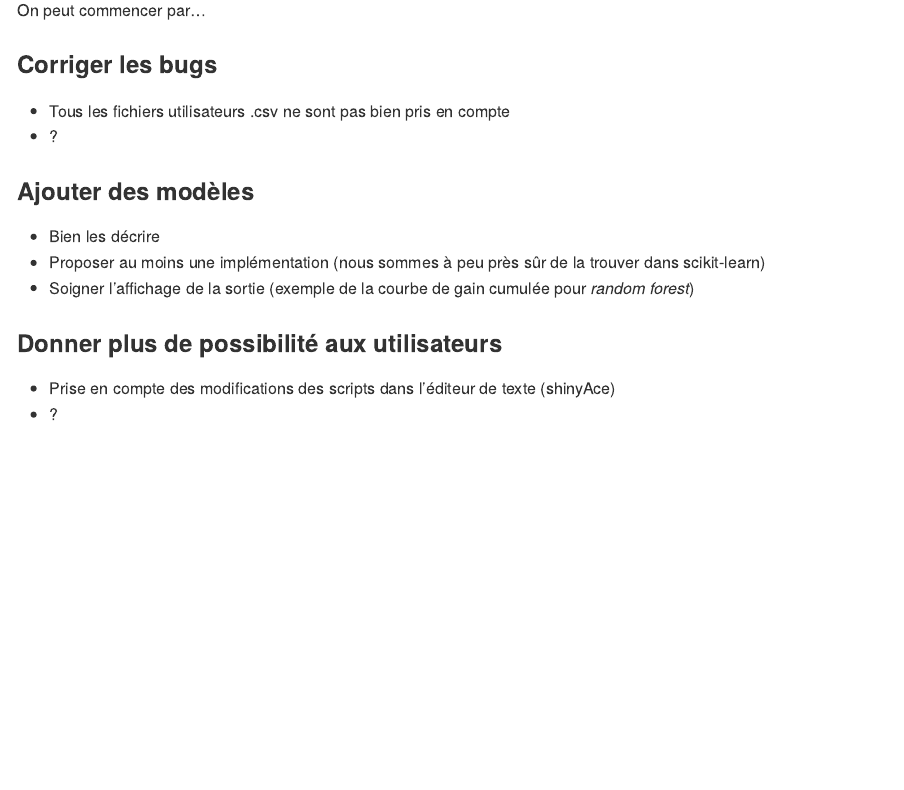
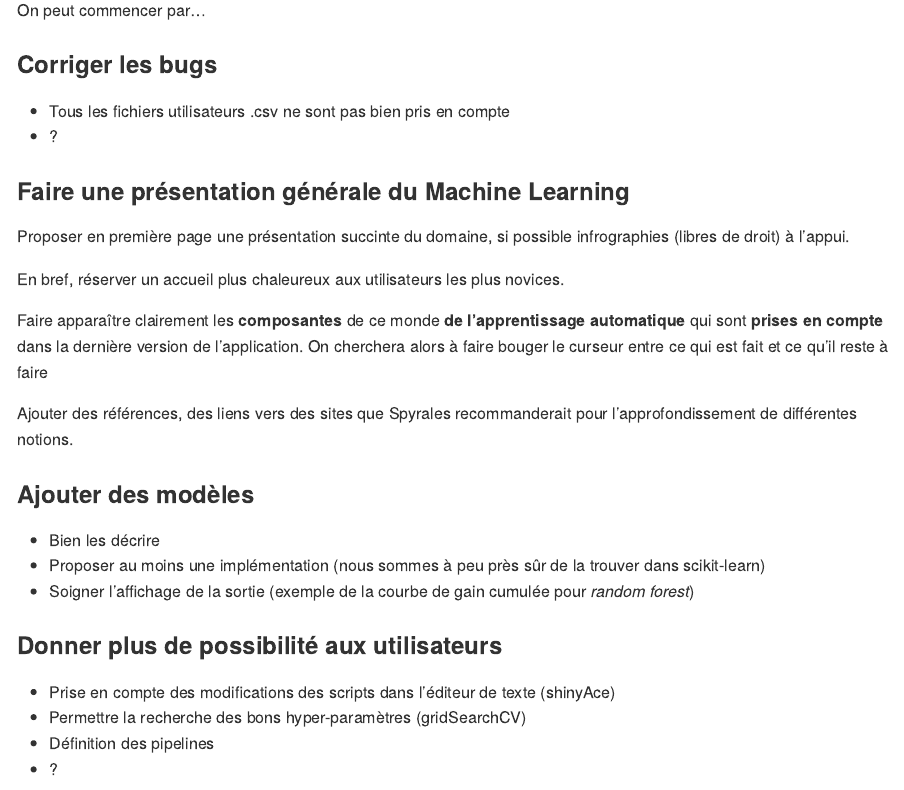
Before and after one commit to GillesDeLille/mlExplore, an R Markdown document (README.RMD): the page in a window 1100 px wide, from 3120 px down. The pictures show the output file README.md that the author committed with the source, drawn offline in the style of GitHub; badge pictures from the web are left out.

Commit message:
liste des courses à l'issue de la visio du 3 juin

```diff
--- a/README.RMD
+++ b/README.RMD
@@ -152,6 +152,16 @@ On peut commencer par...
 - Tous les fichiers utilisateurs .csv ne sont pas bien pris en compte
 - ?
 
+### Faire une présentation générale du Machine Learning
+
+Proposer en première page une présentation succinte du domaine, si possible infrographies (libres de droit) à l'appui.
+
+En bref, réserver un accueil plus chaleureux aux utilisateurs les plus novices.
+
+Faire apparaître clairement les **composantes** de ce monde **de l'apprentissage automatique** qui sont **prises en compte** dans
+la dernière version de l'application. On cherchera alors à faire bouger le curseur entre ce qui est fait et ce qu'il reste à faire
+
+Ajouter des références, des liens vers des sites que Spyrales recommanderait pour l'approfondissement de différentes notions.
 
 ### Ajouter des modèles
 
@@ -162,6 +172,8 @@ On peut commencer par...
 ### Donner plus de possibilité aux utilisateurs
 
 - Prise en compte des modifications des scripts dans l'éditeur de texte (shinyAce)
+- Permettre la recherche des bons hyper-paramètres (gridSearchCV)
+- Définition des pipelines
 - ?
 
 ## Conseils pour le bon démarrage de l'application
```
Also changed, not shown: README.md.
